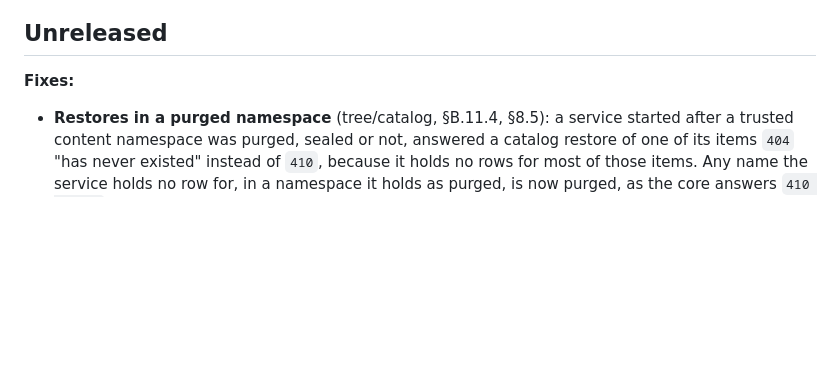
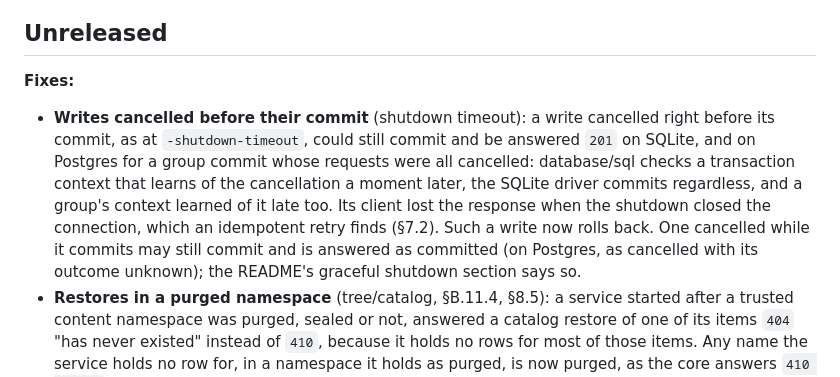
Before and after one commit to middle-management/patchlog, a Markdown page: CHANGELOG.md, the part around the change. GitHub-like rendering; blank space fills up the shorter version.

Commit message:
CHANGELOG: writes cancelled before their commit roll back
Co-Authored-By: Claude Opus 5.5 <noreply@anthropic.com>
Claude-Session: https://claude.ai/code/session_01Jw4LdK9ZcwFURtDHpfXEHx

```diff
--- a/CHANGELOG.md
+++ b/CHANGELOG.md
@@ -3,6 +3,15 @@
 ## Unreleased
 
 **Fixes:**
+- **Writes cancelled before their commit** (shutdown timeout): a write cancelled right before
+  its commit, as at `-shutdown-timeout`, could still commit and be answered `201` on SQLite,
+  and on Postgres for a group commit whose requests were all cancelled: database/sql checks a
+  transaction context that learns of the cancellation a moment later, the SQLite driver commits
+  regardless, and a group's context learned of it late too. Its client lost the response when
+  the shutdown closed the connection, which an idempotent retry finds (§7.2). Such a write now
+  rolls back. One cancelled while it commits may still commit and is answered as committed (on
+  Postgres, as cancelled with its outcome unknown); the README's graceful shutdown section says
+  so.
 - **Restores in a purged namespace** (tree/catalog, §B.11.4, §8.5): a service started after a
   trusted content namespace was purged, sealed or not, answered a catalog restore of one of its
   items `404` "has never existed" instead of `410`, because it holds no rows for most of those
```
